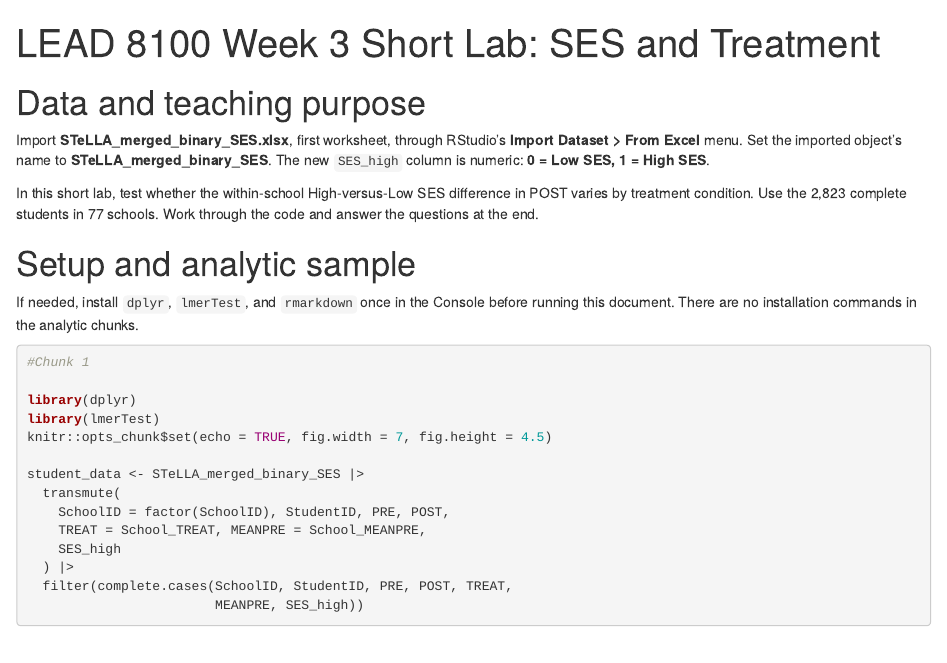
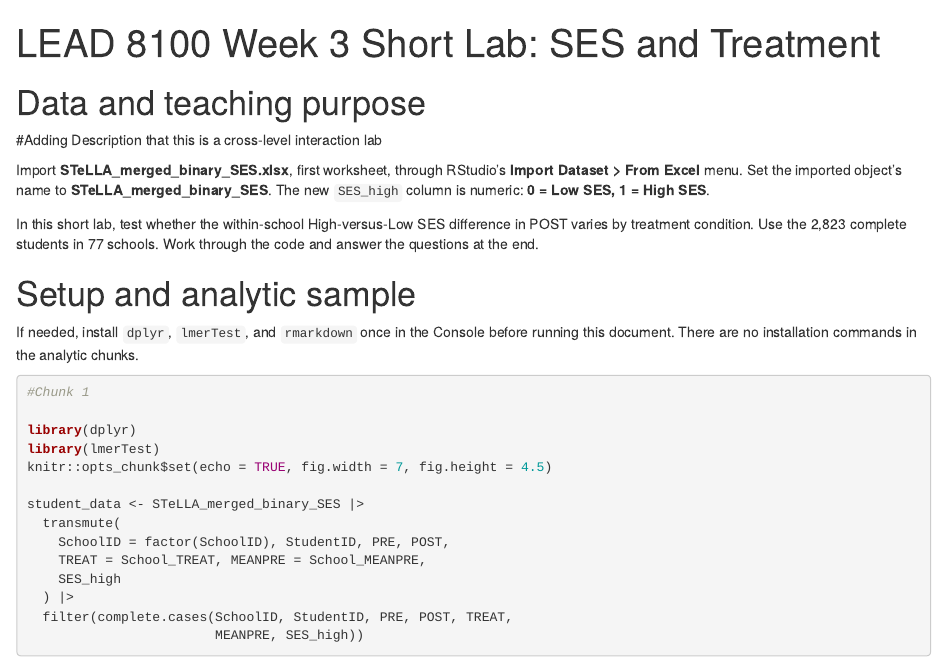
Before and after one commit to jat178/analysis-code, an R Markdown document (LEAD8100_Week3_SES_Interaction_Lab (1).Rmd): the page in a window 1100 px wide, from its top. Rendered offline with R 4.5, knitr and Pandoc, with nearby package versions; drawn as R Markdown's standard HTML page in place of the format the file asks for; some code elsewhere in the file could not run offline.

Commit message:
Update LEAD8100_Week3_SES_Interaction_Lab (1).Rmd
Explained the purpose of this lab.

```diff
--- a/LEAD8100_Week3_SES_Interaction_Lab (1).Rmd
+++ b/LEAD8100_Week3_SES_Interaction_Lab (1).Rmd
@@ -7,6 +7,8 @@ output:
 ---
 
 # Data and teaching purpose
+
+#Adding Description that this is a cross-level interaction lab
 
 Import **STeLLA_merged_binary_SES.xlsx**, first worksheet, through RStudio's
 **Import Dataset > From Excel** menu. Set the imported object's name to
```
